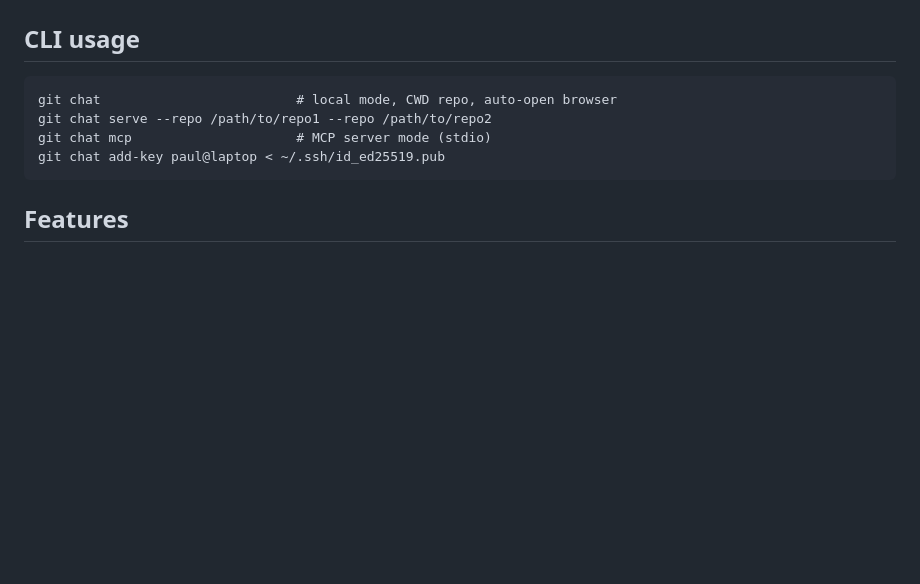
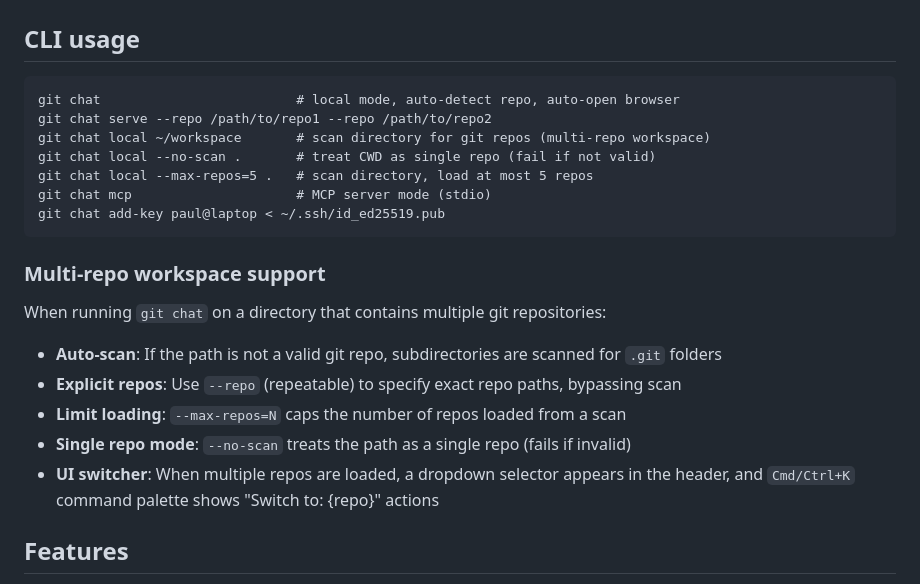
Before and after one commit to pders01/git-chat, a Markdown page: README.md, the part around the change. Drawn GitHub-style; blank space fills up the shorter version.

````diff
--- a/README.md
+++ b/README.md
@@ -19,11 +19,24 @@ git chat --llm-backend=anthropic --llm-api-key=$ANTHROPIC_API_KEY
 ## CLI usage
 
 ```
-git chat                         # local mode, CWD repo, auto-open browser
+git chat                         # local mode, auto-detect repo, auto-open browser
 git chat serve --repo /path/to/repo1 --repo /path/to/repo2
+git chat local ~/workspace       # scan directory for git repos (multi-repo workspace)
+git chat local --no-scan .       # treat CWD as single repo (fail if not valid)
+git chat local --max-repos=5 .   # scan directory, load at most 5 repos
 git chat mcp                     # MCP server mode (stdio)
 git chat add-key paul@laptop < ~/.ssh/id_ed25519.pub
 ```
+
+### Multi-repo workspace support
+
+When running `git chat` on a directory that contains multiple git repositories:
+
+- **Auto-scan**: If the path is not a valid git repo, subdirectories are scanned for `.git` folders
+- **Explicit repos**: Use `--repo` (repeatable) to specify exact repo paths, bypassing scan
+- **Limit loading**: `--max-repos=N` caps the number of repos loaded from a scan
+- **Single repo mode**: `--no-scan` treats the path as a single repo (fails if invalid)
+- **UI switcher**: When multiple repos are loaded, a dropdown selector appears in the header, and `Cmd/Ctrl+K` command palette shows "Switch to: {repo}" actions
 
 ## Features
 
````
Also changed, not shown: docs/ARCHITECTURE.md (+15 -5 lines).
